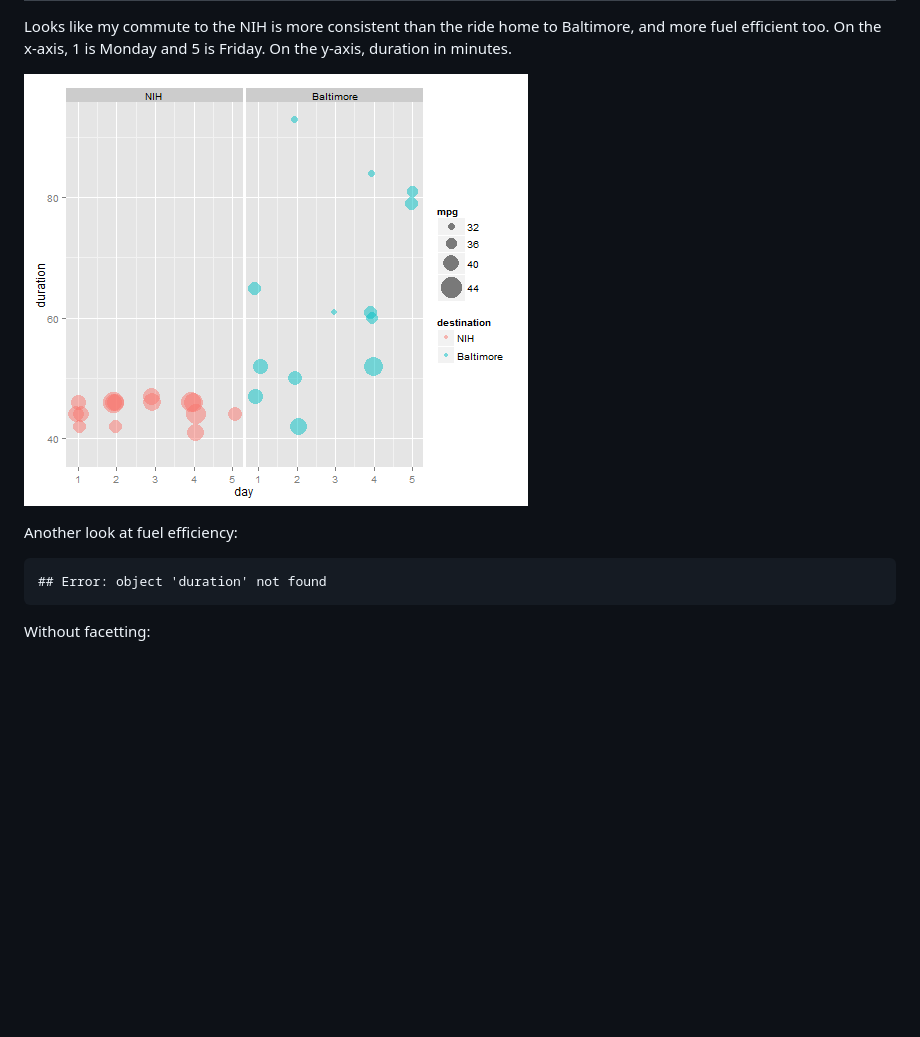
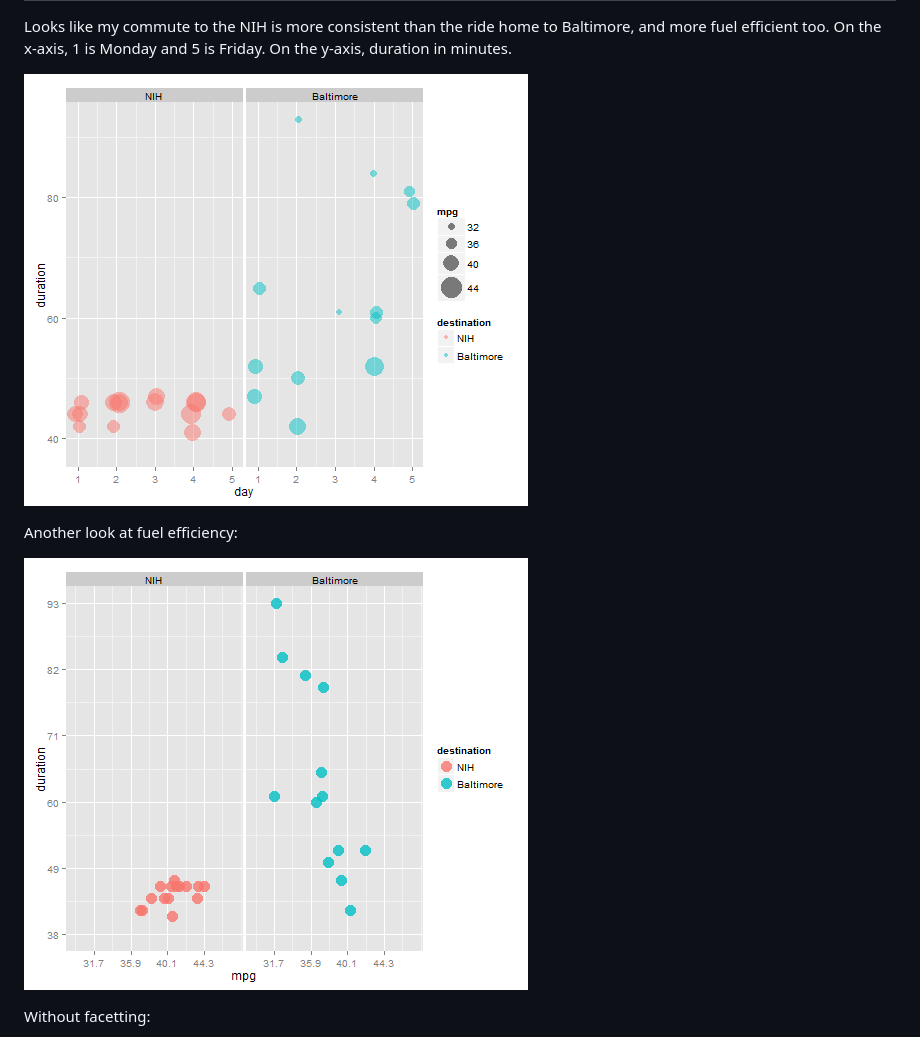
Before and after one commit to swihart/commute, a Markdown page: readMe.md, the part around the change. Drawn GitHub-style; pictures changed too: figure/unnamed-chunk-1.png, figure/unnamed-chunk-2.png; blank space fills up the shorter version.

Commit message:
y axis explicit 6 numbers

````diff
--- a/readMe.md
+++ b/readMe.md
@@ -8,10 +8,7 @@ Looks like my commute to the NIH is more consistent than the ride home to Baltim
 Another look at fuel efficiency:
 
 
-
-```
-## Error: object 'duration' not found
-```
+![plot of chunk unnamed-chunk-2](figure/unnamed-chunk-2.png)
 
 Without facetting:
 
````
Also changed, not shown: 1 other file.
